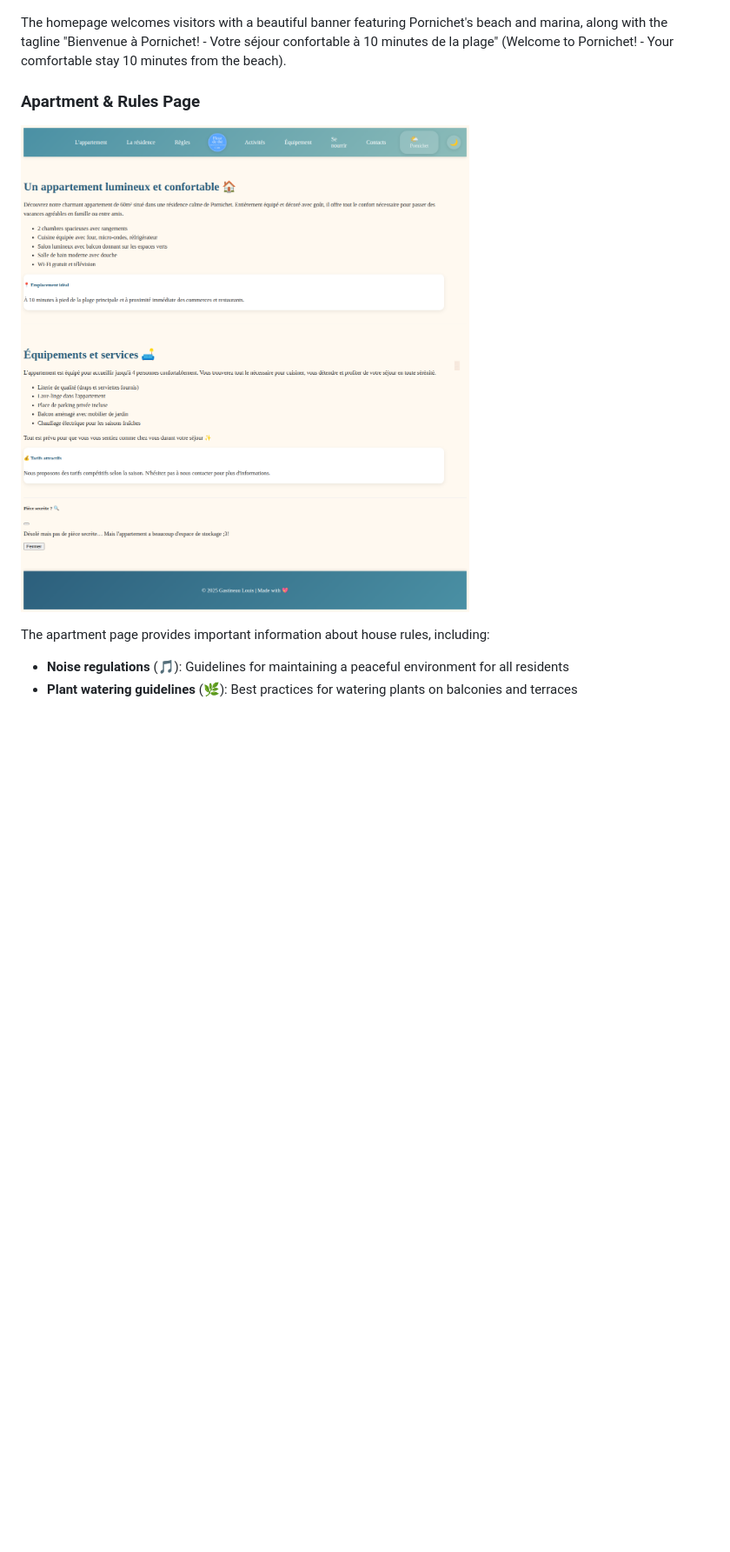
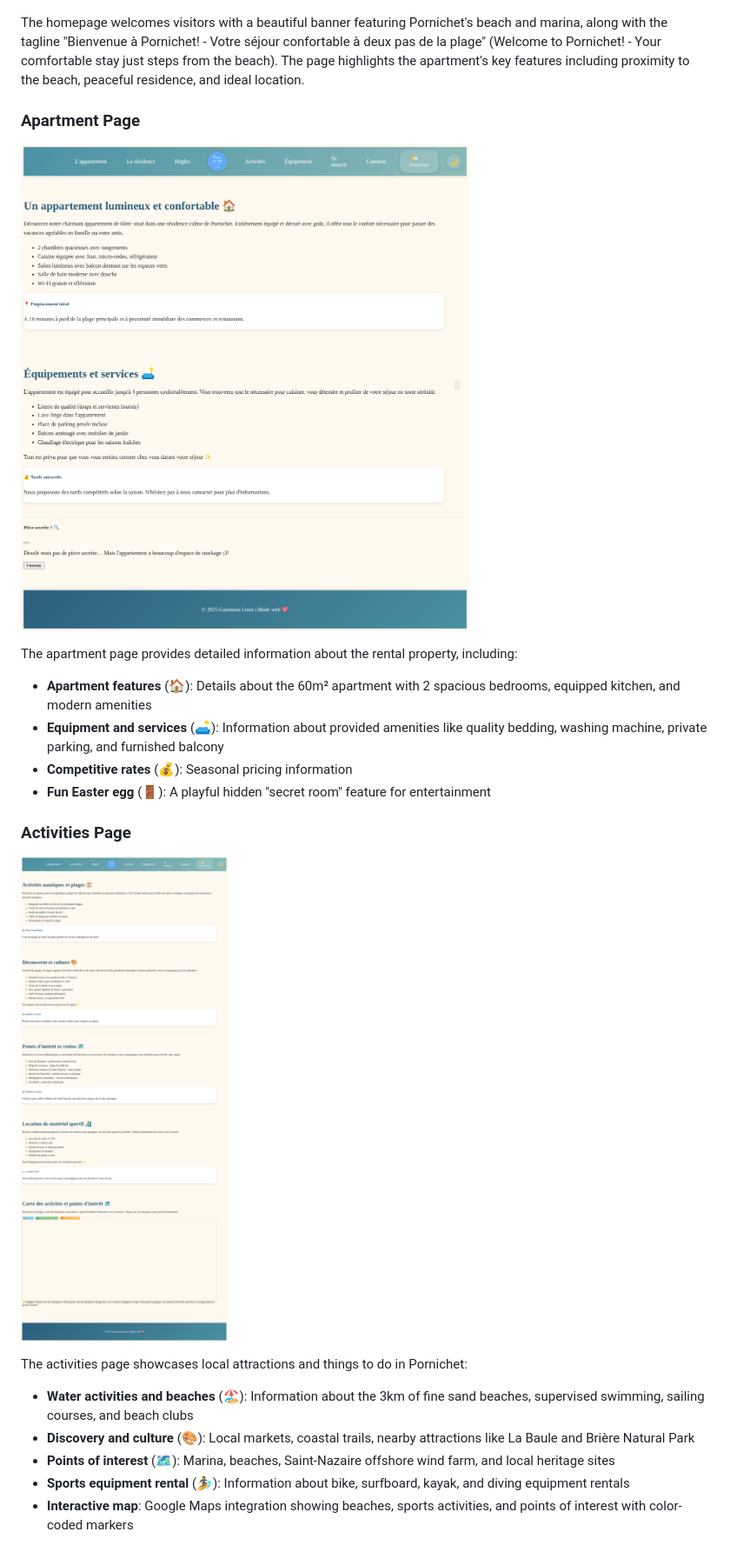
Before and after one commit to LouisGastineau/Appartement-pornichet, a Markdown page: README.md, the part around one of its changes. Shown at 87% size. Rendered like a GitHub page; blank space fills up the shorter version.

Commit message:
Update README with comprehensive screenshots section including activities and weather pages
Co-authored-by: LouisGastineau <193895292+LouisGastineau@users.noreply.github.com>

```diff
--- a/README.md
+++ b/README.md
@@ -25,11 +25,24 @@ This website showcases **"Fleur de thé"** (C301), a charming apartment rental l
 ### Homepage
 ![Homepage Screenshot](screenshots/homepage-screenshot.png)
 
-The homepage welcomes visitors with a beautiful banner featuring Pornichet's beach and marina, along with the tagline "Bienvenue à Pornichet! - Votre séjour confortable à 10 minutes de la plage" (Welcome to Pornichet! - Your comfortable stay 10 minutes from the beach).
+The homepage welcomes visitors with a beautiful banner featuring Pornichet's beach and marina, along with the tagline "Bienvenue à Pornichet! - Votre séjour confortable à deux pas de la plage" (Welcome to Pornichet! - Your comfortable stay just steps from the beach). The page highlights the apartment's key features including proximity to the beach, peaceful residence, and ideal location.
 
-### Apartment & Rules Page
-![Apartment Rules Screenshot](screenshots/appartement-screenshot.png)
+### Apartment Page
+![Apartment Screenshot](screenshots/appartement-screenshot.png)
 
-The apartment page provides important information about house rules, including:
-- **Noise regulations** (🎵): Guidelines for maintaining a peaceful environment for all residents
-- **Plant watering guidelines** (🌿): Best practices for watering plants on balconies and terraces
+The apartment page provides detailed information about the rental property, including:
+- **Apartment features** (🏠): Details about the 60m² apartment with 2 spacious bedrooms, equipped kitchen, and modern amenities
+- **Equipment and services** (🛋️): Information about provided amenities like quality bedding, washing machine, private parking, and furnished balcony
+- **Competitive rates** (💰): Seasonal pricing information
+- **Fun Easter egg** (🚪): A playful hidden "secret room" feature for entertainment
+
+### Activities Page
+![Activities Screenshot](screenshots/activities-screenshot.png)
+
+The activities page showcases local attractions and things to do in Pornichet:
+- **Water activities and beaches** (🏖️): Information about the 3km of fine sand beaches, supervised swimming, sailing courses, and beach clubs
+- **Discovery and culture** (🎨): Local markets, coastal trails, nearby attractions like La Baule and Brière Natural Park
+- **Points of interest** (🗺️): Marina, beaches, Saint-Nazaire offshore wind farm, and local heritage sites
+- **Sports equipment rental** (🏄): Information about bike, surfboard, kayak, and diving equipment rentals
+- **Interactive map**: Google Maps integration showing beaches, sports activities, and points of interest with color-coded markers
+
```
Also changed, not shown: other parts of README.md (+9 -0 lines).
